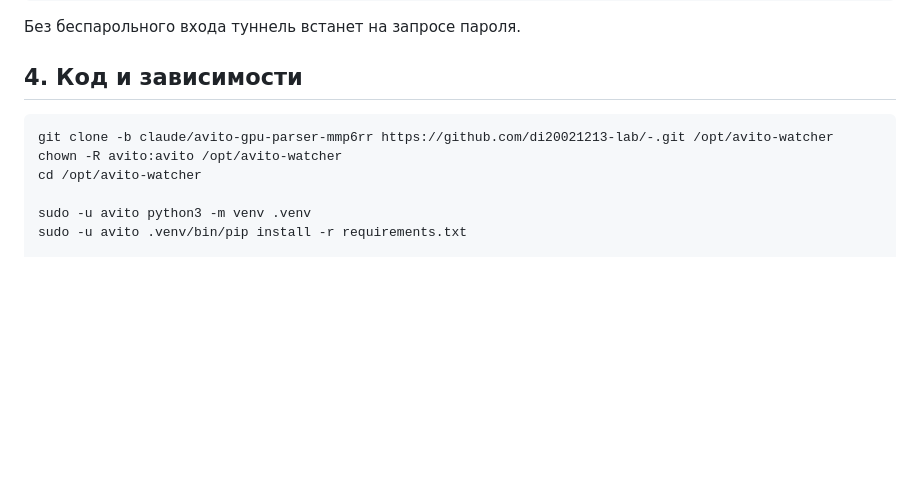
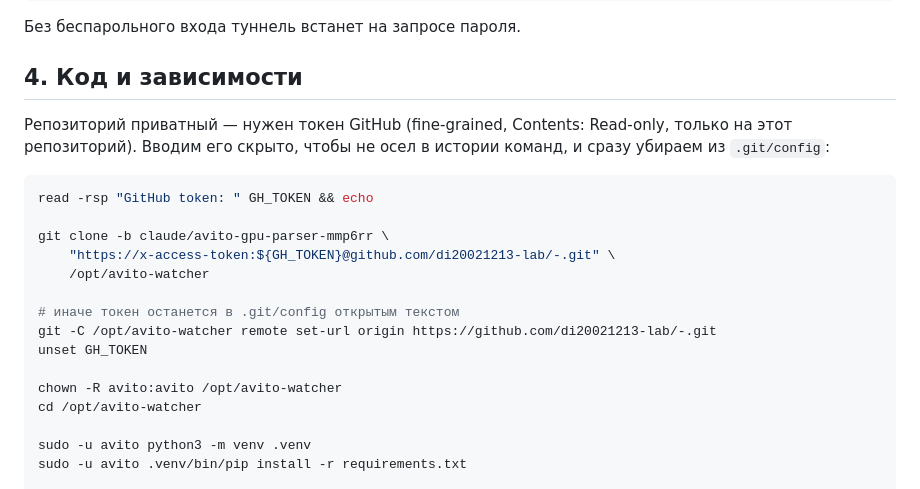
Before and after one commit to di20021213-lab/-, a Markdown page: deploy/README.md, the part around the change. Rendered like a GitHub page; blank space fills up the shorter version.

Commit message:
Clone via GitHub token in deploy guide, without leaking it
Репозиторий приватный — на сервере обычный git clone упирается в запрос
логина. Добавлен путь через fine-grained токен (Contents: Read-only, только
на этот репозиторий), но так, чтобы токен нигде не осел:

- read -rsp: ввод скрыт, в ~/.bash_history не попадает;
- после клонирования remote set-url убирает токен из .git/config, иначе он
  остался бы там открытым текстом;
- unset после использования.

Упомянут SSH deploy key как вариант для последующих обновлений без токена.

Co-Authored-By: Claude Opus 5 <noreply@anthropic.com>
Claude-Session: https://claude.ai/code/session_01S4RYuV1rFxTBki7t8cUmEZ

````diff
--- a/deploy/README.md
+++ b/deploy/README.md
@@ -52,8 +52,21 @@ sudo -u avito -H ssh -i /home/avito/.ssh/id_ed25519 ВАШ_ЮЗЕР@ЗАРУБЕ
 
 ## 4. Код и зависимости
 
+Репозиторий приватный — нужен токен GitHub (fine-grained, Contents: Read-only,
+только на этот репозиторий). Вводим его скрыто, чтобы не осел в истории команд,
+и сразу убираем из `.git/config`:
+
 ```bash
-git clone -b claude/avito-gpu-parser-mmp6rr https://github.com/di20021213-lab/-.git /opt/avito-watcher
+read -rsp "GitHub token: " GH_TOKEN && echo
+
+git clone -b claude/avito-gpu-parser-mmp6rr \
+    "https://x-access-token:${GH_TOKEN}@github.com/di20021213-lab/-.git" \
+    /opt/avito-watcher
+
+# иначе токен останется в .git/config открытым текстом
+git -C /opt/avito-watcher remote set-url origin https://github.com/di20021213-lab/-.git
+unset GH_TOKEN
+
 chown -R avito:avito /opt/avito-watcher
 cd /opt/avito-watcher
 
````
